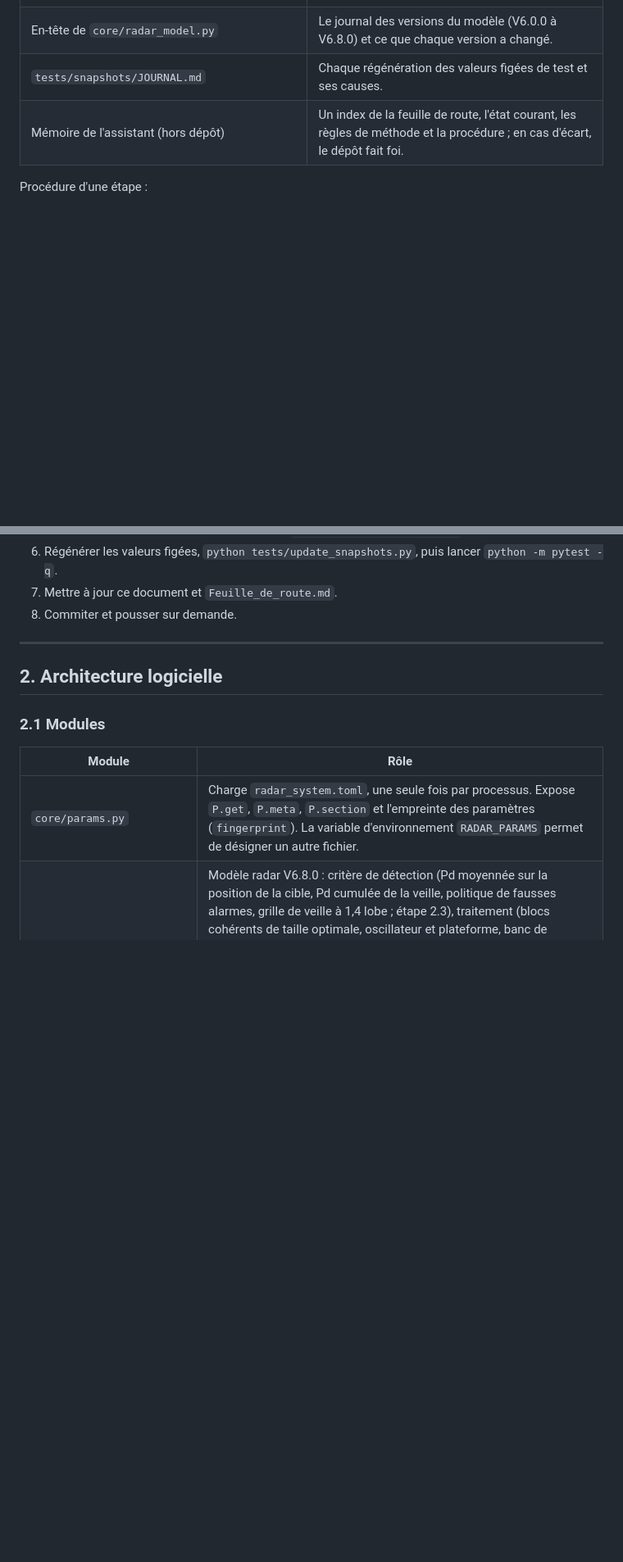
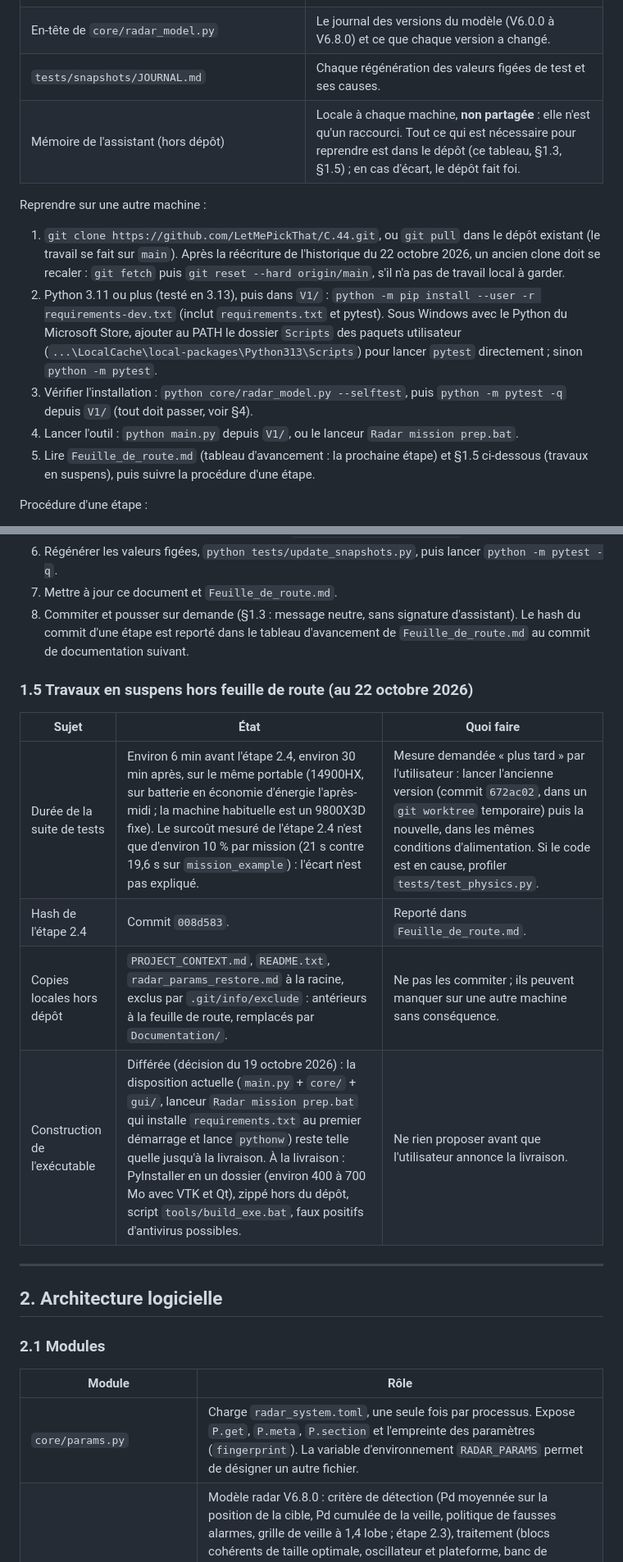
Before and after one commit to LetMePickThat/C.44, a Markdown page: V1/Documentation/Choix_architecturaux.md, 2 parts joined by grey strips. Shown at 82% size. GitHub-like rendering; blank space fills up the shorter version.

Commit message:
Documentation: resume on another machine, repository rules, pending work, step 2.4 commit hash

```diff
--- a/V1/Documentation/Choix_architecturaux.md
+++ b/V1/Documentation/Choix_architecturaux.md
@@ -65,7 +69,14 @@ Rien de ce qui a été décidé ne vit seulement dans une conversation :
 | `radar_system.toml` | Les valeurs elles-mêmes ; le champ `source` de chaque entrée résume sa justification. |
 | En-tête de `core/radar_model.py` | Le journal des versions du modèle (V6.0.0 à V6.8.0) et ce que chaque version a changé. |
 | `tests/snapshots/JOURNAL.md` | Chaque régénération des valeurs figées de test et ses causes. |
-| Mémoire de l'assistant (hors dépôt) | Un index de la feuille de route, l'état courant, les règles de méthode et la procédure ; en cas d'écart, le dépôt fait foi. |
+| Mémoire de l'assistant (hors dépôt) | Locale à chaque machine, **non partagée** : elle n'est qu'un raccourci. Tout ce qui est nécessaire pour reprendre est dans le dépôt (ce tableau, §1.3, §1.5) ; en cas d'écart, le dépôt fait foi. |
+
+Reprendre sur une autre machine :
+1. `git clone https://github.com/LetMePickThat/C.44.git`, ou `git pull` dans le dépôt existant (le travail se fait sur `main`). Après la réécriture de l'historique du 22 octobre 2026, un ancien clone doit se recaler : `git fetch` puis `git reset --hard origin/main`, s'il n'a pas de travail local à garder.
+2. Python 3.11 ou plus (testé en 3.13), puis dans `V1/` : `python -m pip install --user -r requirements-dev.txt` (inclut `requirements.txt` et pytest). Sous Windows avec le Python du Microsoft Store, ajouter au PATH le dossier `Scripts` des paquets utilisateur (`...\LocalCache\local-packages\Python313\Scripts`) pour lancer `pytest` directement ; sinon `python -m pytest`.
+3. Vérifier l'installation : `python core/radar_model.py --selftest`, puis `python -m pytest -q` depuis `V1/` (tout doit passer, voir §4).
+4. Lancer l'outil : `python main.py` depuis `V1/`, ou le lanceur `Radar mission prep.bat`.
+5. Lire `Feuille_de_route.md` (tableau d'avancement : la prochaine étape) et §1.5 ci-dessous (travaux en suspens), puis suivre la procédure d'une étape.
 
 Procédure d'une étape :
 1. Rappeler la raison d'être, les entrées et les sorties de l'étape.
@@ -75,7 +86,16 @@ Procédure d'une étape :
 5. Lire le rapport d'impact, `python tests/impact_report.py` (chiffres clés, formes d'onde et modes de confirmation qui changent), et l'inscrire dans `tests/snapshots/JOURNAL.md`.
 6. Régénérer les valeurs figées, `python tests/update_snapshots.py`, puis lancer `python -m pytest -q`.
 7. Mettre à jour ce document et `Feuille_de_route.md`.
-8. Commiter et pousser sur demande.
+8. Commiter et pousser sur demande (§1.3 : message neutre, sans signature d'assistant). Le hash du commit d'une étape est reporté dans le tableau d'avancement de `Feuille_de_route.md` au commit de documentation suivant.
+
+### 1.5 Travaux en suspens hors feuille de route (au 22 octobre 2026)
+
+| Sujet | État | Quoi faire |
+|---|---|---|
+| Durée de la suite de tests | Environ 6 min avant l'étape 2.4, environ 30 min après, sur le même portable (14900HX, sur batterie en économie d'énergie l'après-midi ; la machine habituelle est un 9800X3D fixe). Le surcoût mesuré de l'étape 2.4 n'est que d'environ 10 % par mission (21 s contre 19,6 s sur `mission_example`) : l'écart n'est pas expliqué. | Mesure demandée « plus tard » par l'utilisateur : lancer l'ancienne version (commit `672ac02`, dans un `git worktree` temporaire) puis la nouvelle, dans les mêmes conditions d'alimentation. Si le code est en cause, profiler `tests/test_physics.py`. |
+| Hash de l'étape 2.4 | Commit `008d583`. | Reporté dans `Feuille_de_route.md`. |
+| Copies locales hors dépôt | `PROJECT_CONTEXT.md`, `README.txt`, `radar_params_restore.md` à la racine, exclus par `.git/info/exclude` : antérieurs à la feuille de route, remplacés par `Documentation/`. | Ne pas les commiter ; ils peuvent manquer sur une autre machine sans conséquence. |
+| Construction de l'exécutable | Différée (décision du 19 octobre 2026) : la disposition actuelle (`main.py` + `core/` + `gui/`, lanceur `Radar mission prep.bat` qui installe `requirements.txt` au premier démarrage et lance `pythonw`) reste telle quelle jusqu'à la livraison. À la livraison : PyInstaller en un dossier (environ 400 à 700 Mo avec VTK et Qt), zippé hors du dépôt, script `tools/build_exe.bat`, faux positifs d'antivirus possibles. | Ne rien proposer avant que l'utilisateur annonce la livraison. |
 
 ---
 
```
Also changed, not shown: other parts of V1/Documentation/Choix_architecturaux.md (+4 -0 lines), V1/Documentation/Feuille_de_route.md (+1 -1 lines).
